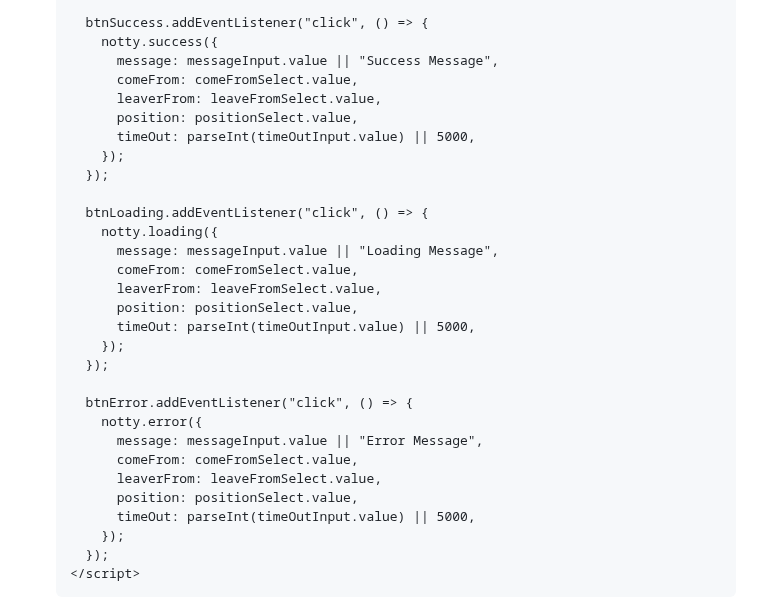
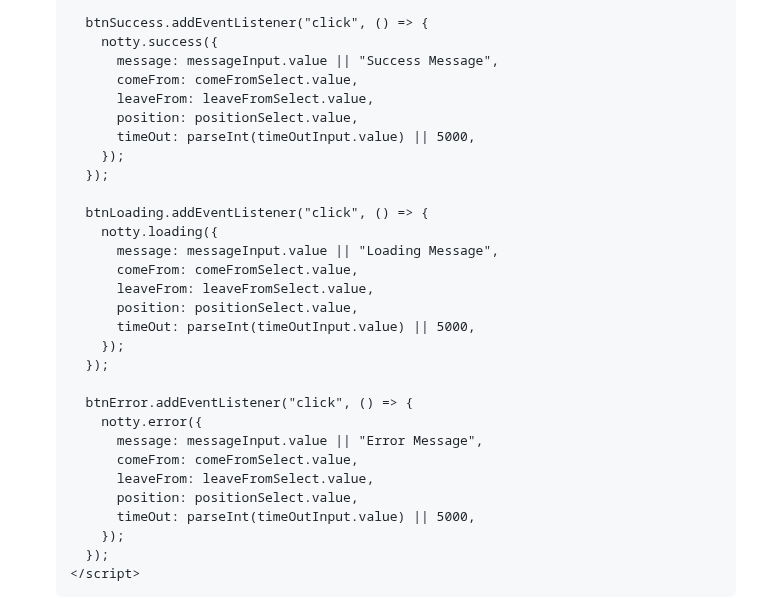
Before and after one commit to saarock/notty.js, a Markdown page: README.md, the part around the change. Rendered like a GitHub page.

```diff
--- a/README.md
+++ b/README.md
@@ -169,7 +169,7 @@ Notty Toast Library is a JavaScript library for displaying beautiful toast notif
        notty.success({
          message: messageInput.value || "Success Message",
          comeFrom: comeFromSelect.value,
-         leaverFrom: leaveFromSelect.value,
+         leaveFrom: leaveFromSelect.value,
          position: positionSelect.value,
          timeOut: parseInt(timeOutInput.value) || 5000,
        });
@@ -179,7 +179,7 @@ Notty Toast Library is a JavaScript library for displaying beautiful toast notif
        notty.loading({
          message: messageInput.value || "Loading Message",
          comeFrom: comeFromSelect.value,
-         leaverFrom: leaveFromSelect.value,
+         leaveFrom: leaveFromSelect.value,
          position: positionSelect.value,
          timeOut: parseInt(timeOutInput.value) || 5000,
        });
@@ -189,7 +189,7 @@ Notty Toast Library is a JavaScript library for displaying beautiful toast notif
        notty.error({
          message: messageInput.value || "Error Message",
          comeFrom: comeFromSelect.value,
-         leaverFrom: leaveFromSelect.value,
+         leaveFrom: leaveFromSelect.value,
          position: positionSelect.value,
          timeOut: parseInt(timeOutInput.value) || 5000,
        });
```
